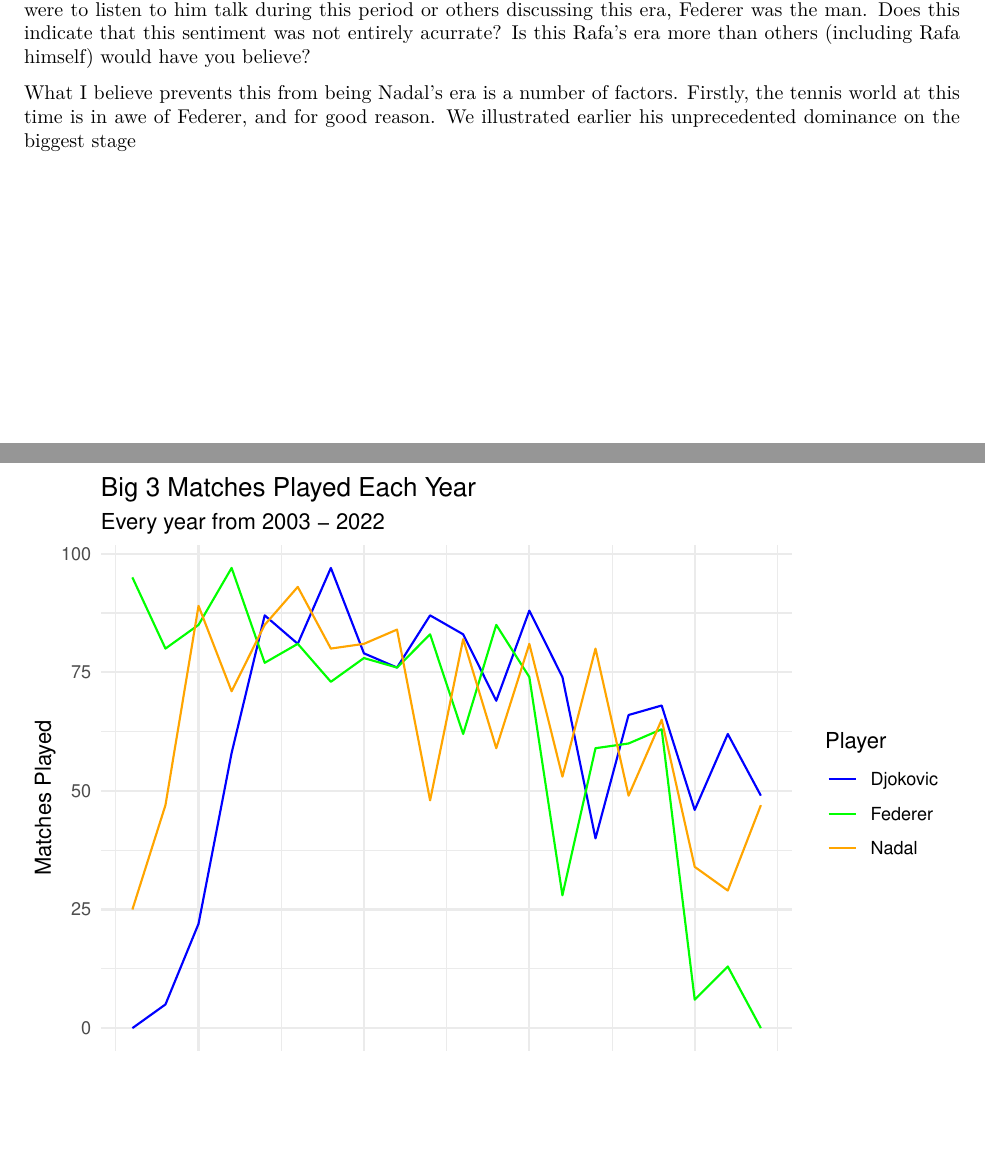
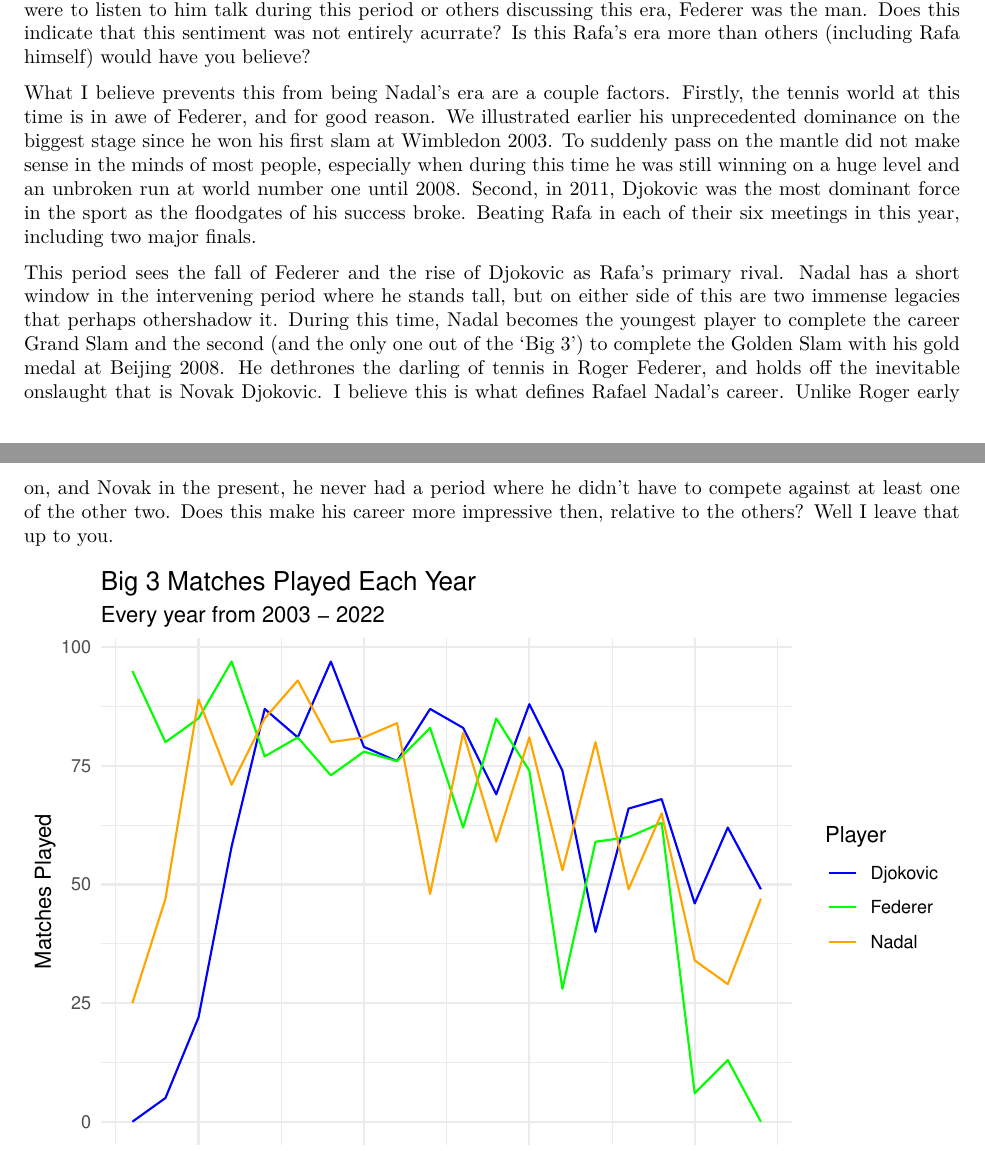
Before and after one commit to shawshank-02/projects, an R Markdown document (big_3.Rmd): two parts of pages 14 and 15 of 20, joined at a grey line, cut so that both start at the same text, the shorter picture padded with empty space. The pictures show the output file big_3.pdf that the author committed with the source.

Commit message:
12/07/23

````diff
--- a/big_3.Rmd
+++ b/big_3.Rmd
@@ -275,7 +275,9 @@
 
 What stands out from this win rate graph for Rafa are two predominant trends. Namely 2006-2013 and 2013-2020. The first half of this 'Big 3' era, he dominates this metric, leading it 6/8 years. However, if you were to listen to him talk during this period or others discussing this era, Federer was the man. Does this indicate that this sentiment was not entirely acurrate? Is this Rafa's era more than others (including Rafa himself) would have you believe?
 
-What I believe prevents this from being Nadal's era is a number of factors. Firstly, the tennis world at this time is in awe of Federer, and for good reason. We illustrated earlier his unprecedented dominance on the biggest stage
+What I believe prevents this from being Nadal's era are a couple factors. Firstly, the tennis world at this time is in awe of Federer, and for good reason. We illustrated earlier his unprecedented dominance on the biggest stage since he won his first slam at Wimbledon 2003. To suddenly pass on the mantle did not make sense in the minds of most people, especially when during this time he was still winning on a huge level and an unbroken run at world number one until 2008. Second, in 2011, Djokovic was the most dominant force in the sport as the floodgates of his success broke. Beating Rafa in each of their six meetings in this year, including two major finals.
+
+This period sees the fall of Federer and the rise of Djokovic as Rafa's primary rival. Nadal has a short window in the intervening period where he stands tall, but on either side of this are two immense legacies that perhaps othershadow it. During this time, Nadal becomes the youngest player to complete the career Grand Slam and the second (and the only one out of the 'Big 3') to complete the Golden Slam with his gold medal at Beijing 2008. He dethrones the darling of tennis in Roger Federer, and holds off the inevitable onslaught that is Novak Djokovic. I believe this is what defines Rafael Nadal's career. Unlike Roger early on, and Novak in the present, he never had a period where he didn't have to compete against at least one of the other two. Does this make his career more impressive then, relative to the others? Well I leave that up to you.
 
 ```{r, echo = FALSE}
 ggplot(Big_3, aes(year, m_played)) +
````
Also changed, not shown: big_3.pdf.
